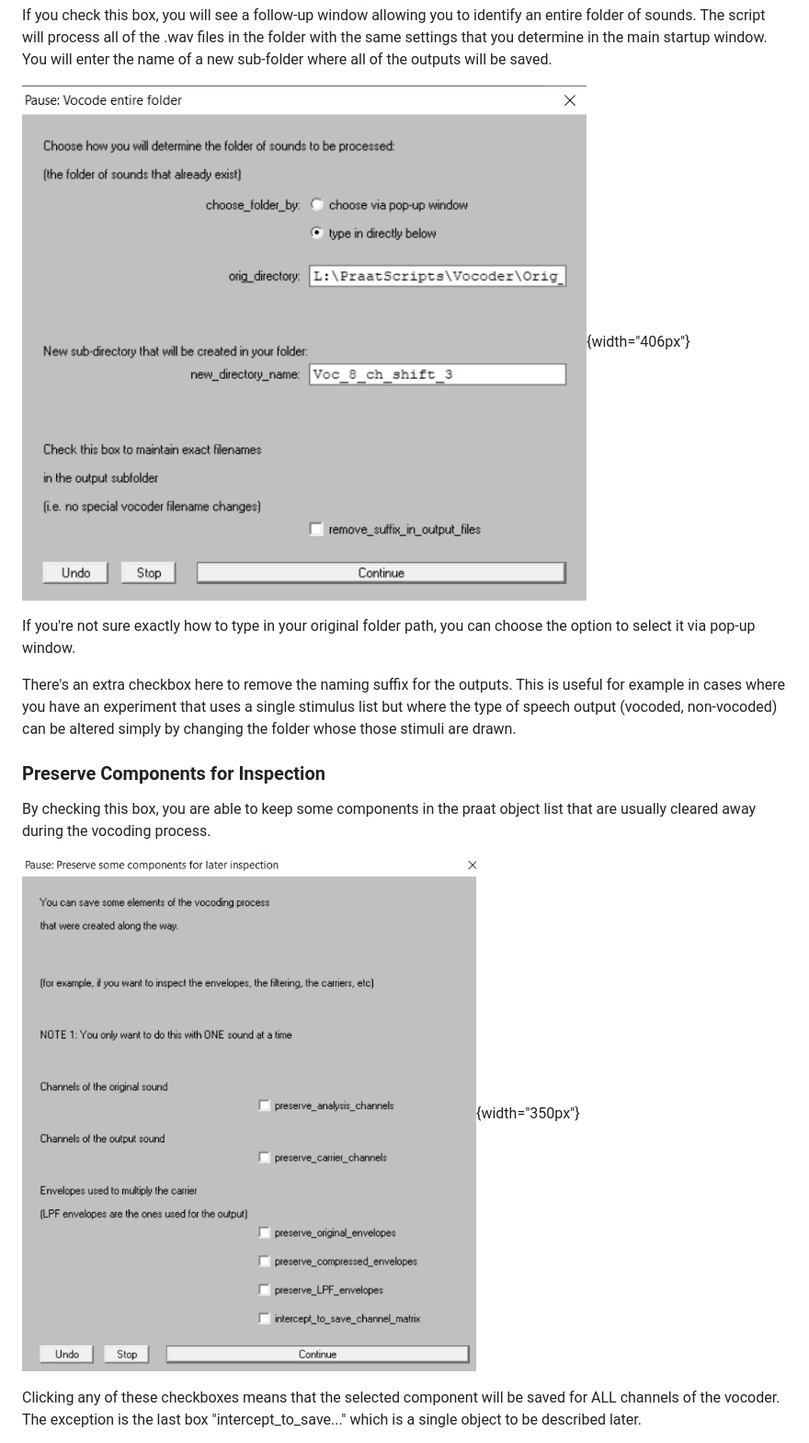
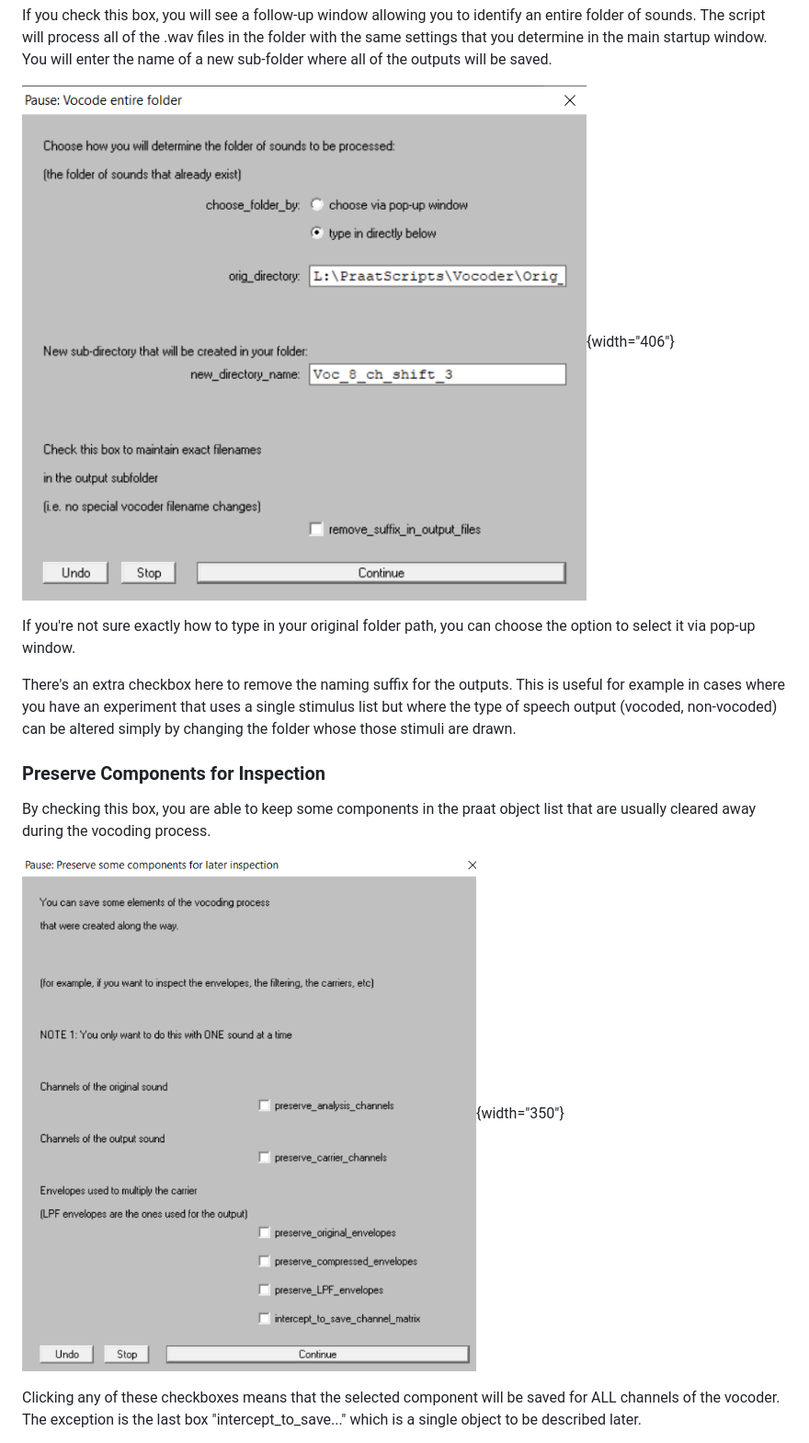
Before and after one commit to ListenLab/Vocoder, a Markdown page: README.md, the part around one of its changes. Shown at 92% size. Drawn GitHub-style.

```diff
--- a/README.md
+++ b/README.md
@@ -180,7 +180,7 @@ Process entire folder
 
 If you check this box, you will see a follow-up window allowing you to identify an entire folder of sounds. The script will process all of the .wav files in the folder with the same settings that you determine in the main startup window. You will enter the name of a new sub-folder where all of the outputs will be saved.
 
-![window to process entire folder](https://raw.githubusercontent.com/ListenLab/Vocoder/main/images/process_entire_folder_window.png){width="406px"}
+![window to process entire folder](https://raw.githubusercontent.com/ListenLab/Vocoder/main/images/process_entire_folder_window.png){width="406"}
 
 If you're not sure exactly how to type in your original folder path, you can choose the option to select it via pop-up window.
 
@@ -190,7 +190,7 @@ There's an extra checkbox here to remove the naming suffix for the outputs. This
 
 By checking this box, you are able to keep some components in the praat object list that are usually cleared away during the vocoding process.
 
-![preserve components menu](https://raw.githubusercontent.com/ListenLab/Vocoder/main/images/preserve_components_menu.png){width="350px"}
+![preserve components menu](https://raw.githubusercontent.com/ListenLab/Vocoder/main/images/preserve_components_menu.png){width="350"}
 
 Clicking any of these checkboxes means that the selected component will be saved for ALL channels of the vocoder. The exception is the last box "intercept_to_save..." which is a single object to be described later.
 
```
Also changed, not shown: other parts of README.md (+5 -5 lines).
